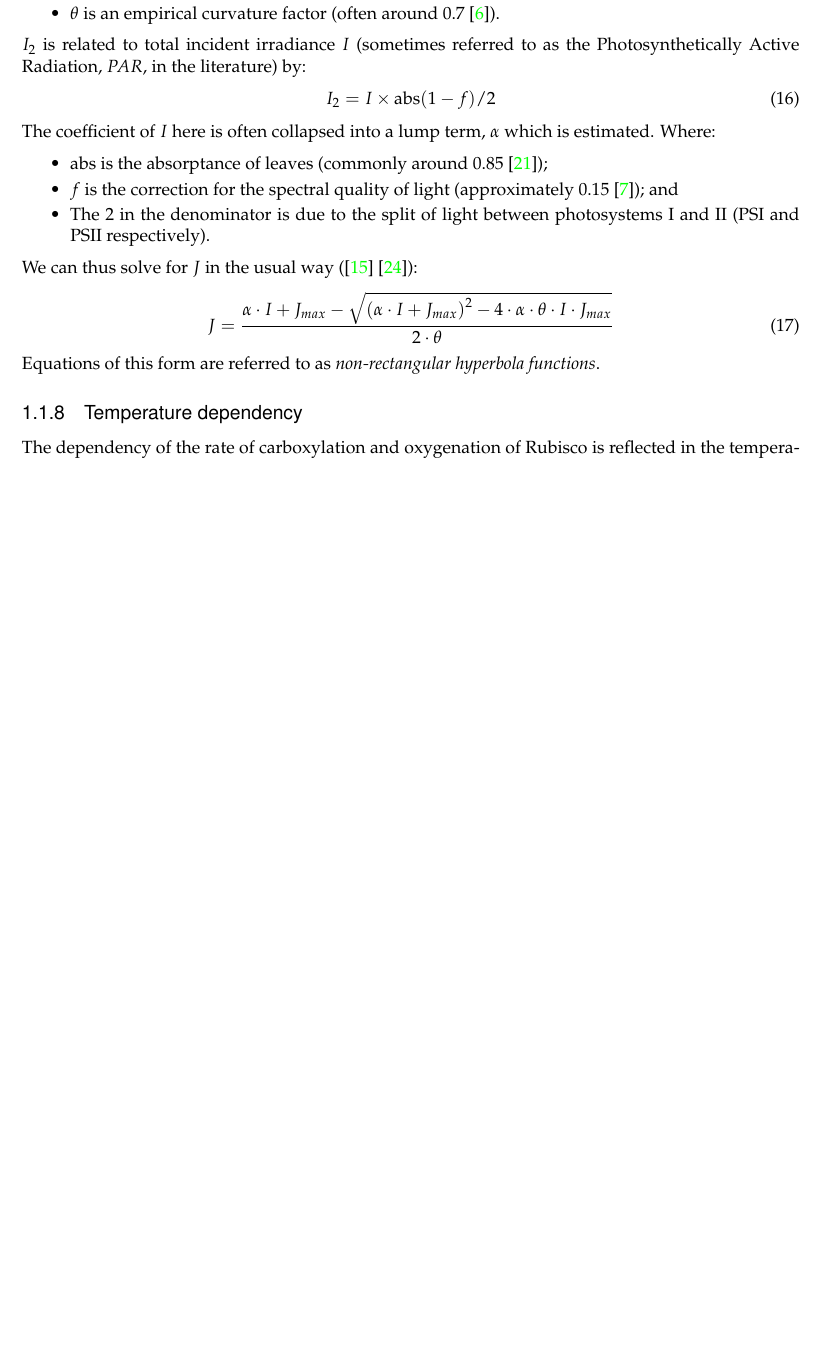
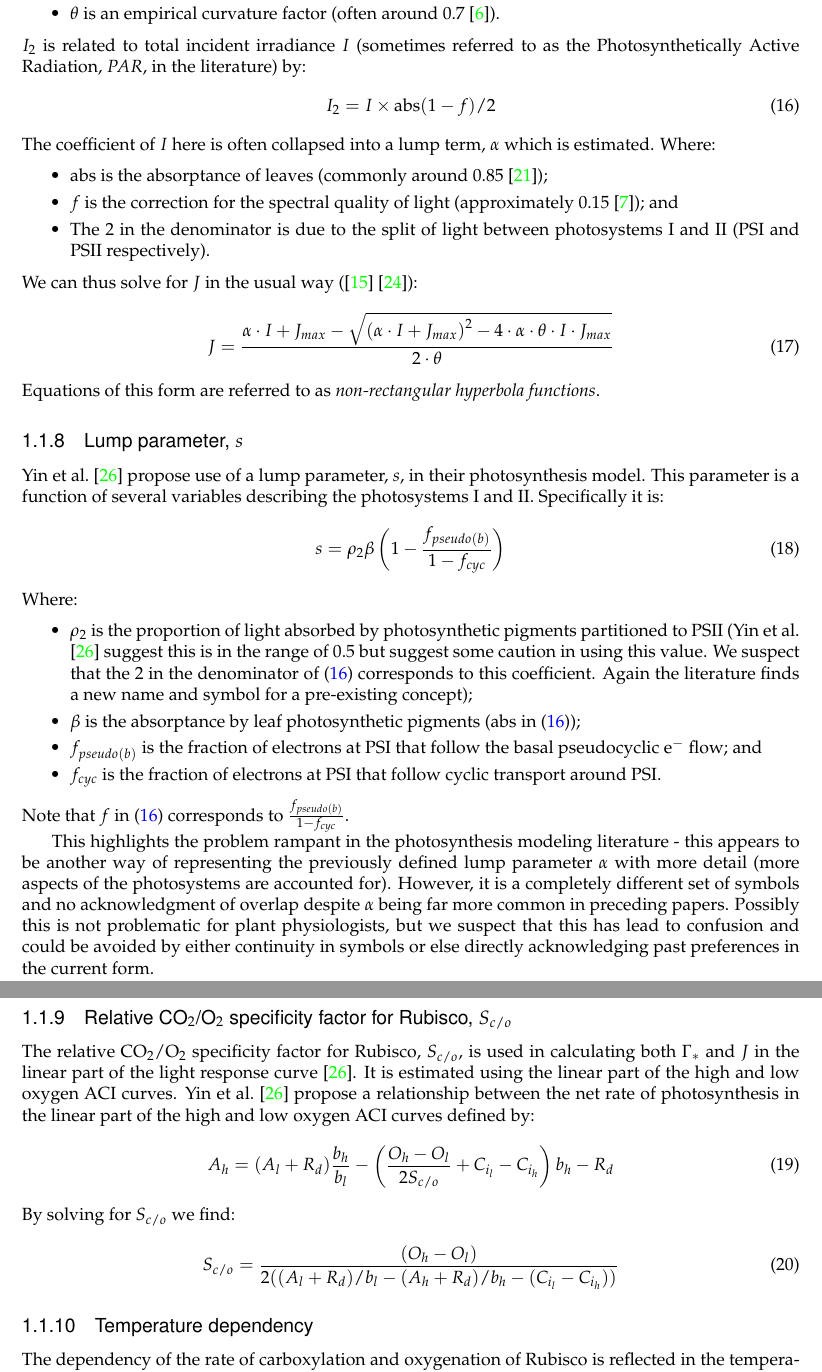
Before and after one commit to stcolema/photosynthesis, a LaTeX thesis (Notes/Thesis/mat_thesis_sc.tex): part of page 5 of 13 before the commit and two parts of pages 5 and 6 of 14 after it, the two joined at a grey line, cut so that both start at the same text, the shorter picture padded with empty space. Compiled offline with pdfLaTeX.

Commit message:
Lump parameter added.

```diff
--- a/Notes/Thesis/mat_thesis_sc.tex
+++ b/Notes/Thesis/mat_thesis_sc.tex
@@ -309,7 +309,7 @@ Where:
  \item $\theta$ is an empirical curvature factor (often around 0.7 \cite{EvansPhotosynthesisnitrogenrelationships1989}).
 \end{itemize}
 $I_2$ is related to total incident irradiance $I$ (sometimes referred to as the Photosynthetically Active Radiation, $PAR$, in the literature) by:
-\begin{equation}
+\begin{equation} \label{I_2_def}
 I_2 = I \times \textrm{abs}(1-f)/2
 \end{equation}
 The coefficient of $I$ here is often collapsed into a lump term, $\alpha$ which is estimated.
@@ -324,6 +324,32 @@ We can thus solve for $J$ in the usual way (\cite{QianEstimationphotosynthesispa
 J = \frac{\alpha \cdot I + J_{max} - \sqrt{\left (\alpha \cdot I + J_{max}\right )^2 - 4 \cdot \alpha \cdot \theta \cdot I \cdot J_{max}}}{2  \cdot\theta}
 \end{equation}
 Equations of this form are referred to as \emph{non-rectangular hyperbola functions}.
+
+\subsubsection{Lump parameter, $s$}
+\citet{YinUsingcombinedmeasurements2009} propose use of a lump parameter, $s$, in their photosynthesis model. This parameter is a function of several variables describing the photosystems I and II. Specifically it is:
+\begin{equation} \label{lump_parameter_def}
+s = \rho_2\beta\left(1 - \frac{f_{pseudo(b)}}{1 - f_{cyc}}\right)
+\end{equation}
+Where:
+\begin{itemize}
+ \item $\rho_2$ is the proportion of light absorbed by photosynthetic pigments partitioned to PSII (\citet{YinUsingcombinedmeasurements2009} suggest this is in the range of 0.5 but suggest some caution in using this value. We suspect that the 2 in the denominator of \eqref{I_2_def} corresponds to this coefficient. Again the literature finds a new name and symbol for a pre-existing concept);
+ \item $\beta$ is the absorptance by leaf photosynthetic pigments (abs in \eqref{I_2_def});
+ \item $f_{pseudo(b)}$ is the fraction of electrons at PSI that follow the basal pseudocyclic e$^-$ flow; and
+ \item $f_{cyc}$ is the fraction of electrons at PSI that follow cyclic transport around PSI.
+\end{itemize}
+Note that $f$ in \eqref{I_2_def} corresponds to $ \frac{f_{pseudo(b)}}{1 - f_{cyc}}$.
+
+This highlights the problem rampant in the photosynthesis modeling literature - this appears to be another way of representing the previously defined lump parameter $\alpha$ with more detail (more aspects of the photosystems are accounted for). However, it is a completely different set of symbols and no acknowledgment of overlap despite $\alpha$ being far more common in preceding papers. Possibly this is not problematic for plant physiologists, but we suspect that this has lead to confusion and could be avoided by either continuity in symbols or else directly acknowledging past preferences in the current form.
+
+\subsubsection{Relative CO$_2$/O$_2$ specificity factor for Rubisco, $S_{c/o}$}
+The relative CO$_2$/O$_2$ specificity factor for Rubisco, $S_{c/o}$, is used in calculating both $\Gamma_*$ and $J$ in the linear part of the light response curve \cite{YinUsingcombinedmeasurements2009}. It is estimated using the linear part of the high and low oxygen ACI curves. \citet{YinUsingcombinedmeasurements2009} propose a relationship between the net rate of photosynthesis in the linear part of the high and low oxygen ACI curves defined by:
+\begin{align}
+A_h = (A_l + R_d) \frac{b_h}{b_l} - \left( \frac{O_h - O_l}{2 S_{c/o}} + C_{i_l} - C_{i_h} \right) b_h - R_d
+\end{align}
+By solving for $S_{c/o}$ we find:
+\begin{align}
+S_{c/o} &= \frac{(O_h - O_l)}{2 ((A_l + R_d) / b_l - (A_h + R_d) / b_h - (C_{i_l} - C_{i_h}))}
+\end{align}
 
 \subsubsection{Temperature dependency}
 The dependency of the rate of carboxylation and oxygenation of Rubisco is reflected in the temperature dependency of $A$. As a rate dependent upon temperature, we will be using Arrhenius functions, equations of the form:
```
Also changed, not shown: Notes/Thesis/mat_thesis_sc.pdf, 4 other files.
